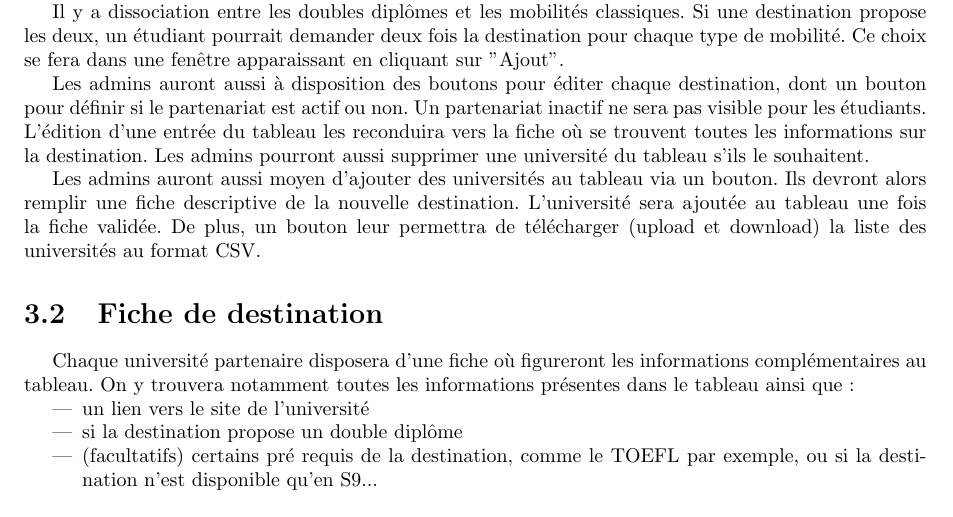
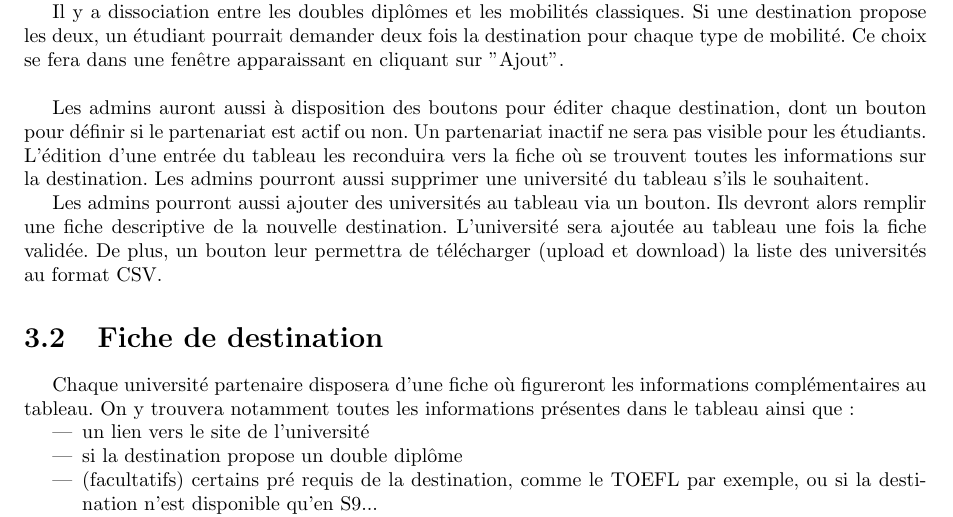
Before and after one commit to Livda/ILikeToMoveIt, a LaTeX document (Rapport de Specs/RAPPORT.tex, which reads Rapport de Specs/Universites/Listeuniversites.tex): part of page 8 of 10, cut so that both start at the same text. Compiled offline with pdfLaTeX.

Commit message:
universités
2-3 corrections

```diff
--- a/Rapport de Specs/Universites/Listeuniversites.tex
+++ b/Rapport de Specs/Universites/Listeuniversites.tex
@@ -11,15 +11,14 @@ Les universités seront regroupées dans un tableau, pour lequel chaque ligne pr
  	\item s'il s'agit d'un double diplôme
  	\item le nombres d'étudiants ayant fait ce vœux du/des département(s) sélectionné(s)
  	\item un bouton, à disposition des étudiants, pour ajouter cette destination à leur liste de vœux
-
  \end{itemize}
 
   Pour faciliter son parcours, une barre de recherche fonctionnant par mot-clef sera disponible au dessus du tableau. Un utilisateur pourra aussi sélectionner des filtres en haut du tableau. Il pourra filtrer par département ou pays en sélectionnant un choix parmi un menu déroulant. L'utilisateur pourra aussi cocher les cases "Doubles diplômes" ou "Mobilité classiques". Pour accéder à la fiche d'une université, il suffira de cliquer sur la ligne correspondante (sauf pour le bouton "Ajouter"). Si une destination figure déjà parmi les vœux de l'étudiant, la case "Ajouter" le figurera avec une icône différente.
 
-  Il y a dissociation entre les doubles diplômes et les mobilités classiques. Si une destination propose les deux, un étudiant pourrait demander deux fois la destination pour chaque type de mobilité. Ce choix se fera dans une fenêtre apparaissant en cliquant sur "Ajout".
+  Il y a dissociation entre les doubles diplômes et les mobilités classiques. Si une destination propose les deux, un étudiant pourrait demander deux fois la destination pour chaque type de mobilité. Ce choix se fera dans une fenêtre apparaissant en cliquant sur "Ajout". \\
 
  Les admins auront aussi à disposition des boutons pour éditer chaque destination, dont un bouton pour définir si le partenariat est actif ou non. Un partenariat inactif ne sera pas visible pour les étudiants.
  L'édition d'une entrée du tableau les reconduira vers la fiche où se trouvent toutes les informations sur la destination.
  Les admins pourront aussi supprimer une université du tableau s'ils le souhaitent.
 
- Les admins auront aussi moyen d'ajouter des universités au tableau via un bouton. Ils devront alors remplir une fiche descriptive de la nouvelle destination. L'université sera ajoutée au tableau une fois la fiche validée. De plus, un bouton leur permettra de télécharger (upload et download) la liste des universités au format CSV.
+ Les admins pourront aussi ajouter des universités au tableau via un bouton. Ils devront alors remplir une fiche descriptive de la nouvelle destination. L'université sera ajoutée au tableau une fois la fiche validée. De plus, un bouton leur permettra de télécharger (upload et download) la liste des universités au format CSV.
```
